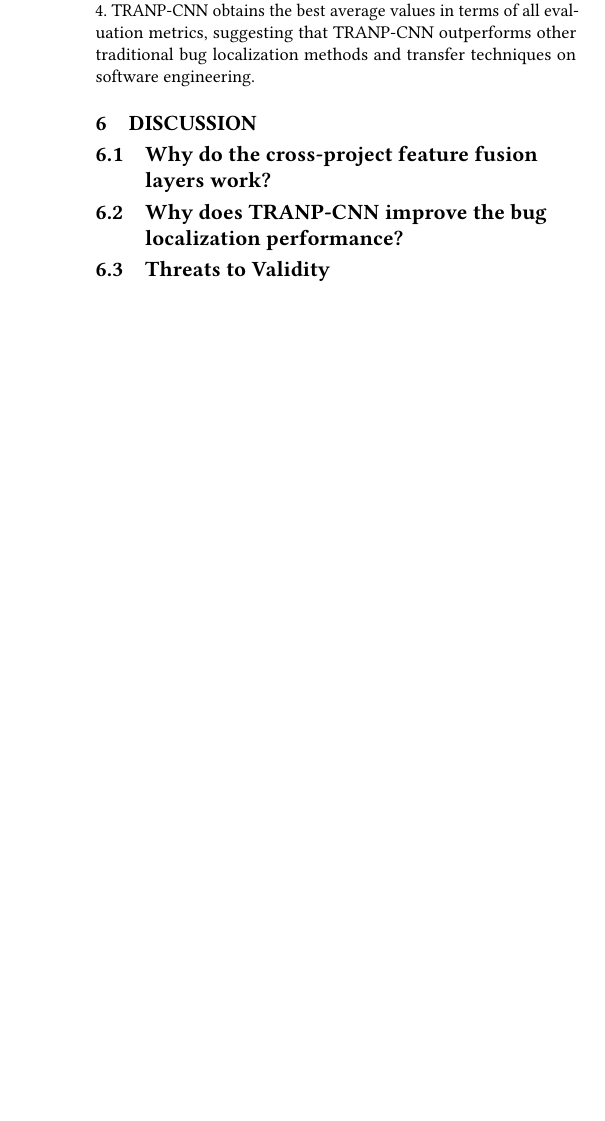
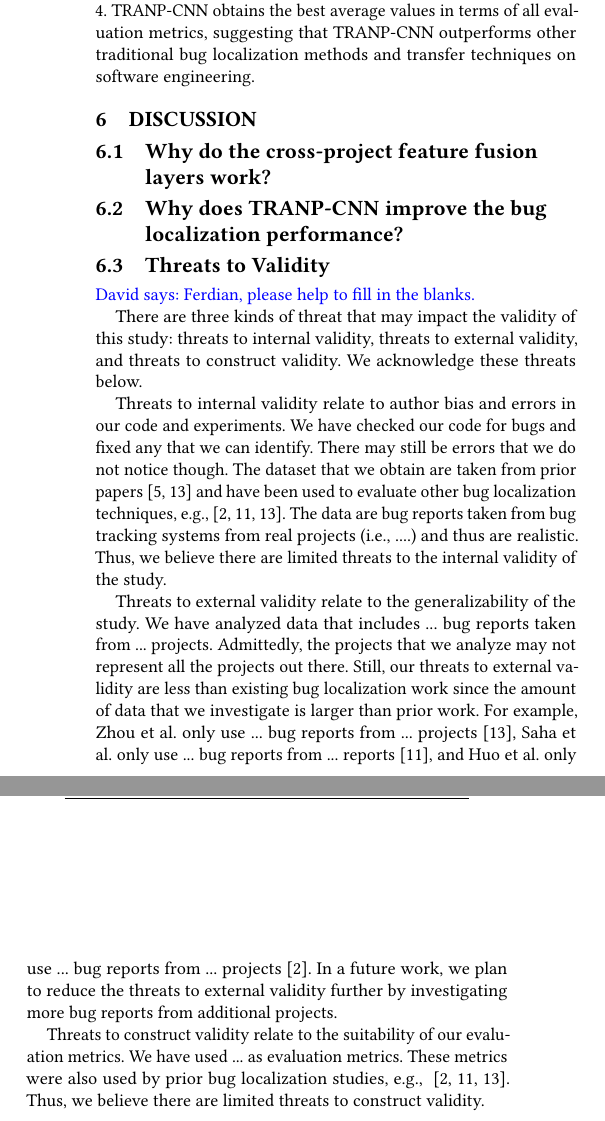
Before and after one commit to davidlo83/nju-smu-icse18, a LaTeX paper (icse-2018.tex, which reads discuss.tex): part of one column of page 5 of 5 before the commit and two parts of the columns of page 5 of 6 after it, the two joined at a grey line, cut so that both start at the same text, the shorter picture padded with empty space. Compiled offline with pdfLaTeX.

Commit message:
[David] Threats to validity (first draft)

```diff
--- a/discuss.tex
+++ b/discuss.tex
@@ -3,3 +3,13 @@
 \subsection{Why does TRANP-CNN improve the bug localization performance?}
 
 \subsection{Threats to Validity}
+
+\dl{Ferdian, please help to fill in the blanks.}
+
+There are three kinds of threat that may impact the validity of this study: threats to internal validity, threats to external validity, and threats to construct validity. We acknowledge these threats below.
+
+Threats to internal validity relate to author bias and errors in our code and experiments. We have checked our code for bugs and fixed any that we can identify. There may still be errors that we do not notice though. The dataset that we obtain are taken from prior papers~\cite{zhou2012should,KochharTL14} and have been used to evaluate other bug localization techniques, e.g.,~\cite{zhou2012should,SahaLKP14,huo2016learning}. The data are bug reports taken from bug tracking systems from real projects (i.e., ....) and thus are realistic. Thus, we believe there are limited threats to the internal validity of the study.
+
+Threats to external validity relate to the generalizability of the study. We have analyzed data that includes ... bug reports taken from ... projects. Admittedly, the projects that we analyze may not represent all the projects out there. Still, our threats to external validity are less than existing bug localization work since the amount of data that we investigate is larger than prior work. For example, Zhou et al. only use ... bug reports from ... projects~\cite{zhou2012should}, Saha et al. only use ... bug reports from ... reports~\cite{SahaLKP14}, and Huo et al. only use ... bug reports from ... projects~\cite{huo2016learning}. In a future work, we plan to reduce the threats to external validity further by investigating more bug reports from additional projects.
+
+Threats to construct validity relate to the suitability of our evaluation metrics. We have used ... as evaluation metrics. These metrics were also used by prior bug localization studies, e.g.,  ~\cite{zhou2012should,SahaLKP14,huo2016learning}. Thus, we believe there are limited threats to construct validity.
```
Also changed, not shown: ICSE18.bib (+11 -0 lines), icse-2018.pdf.
